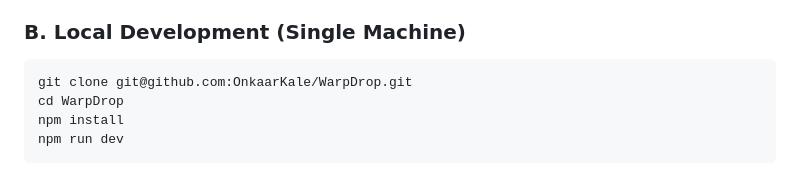
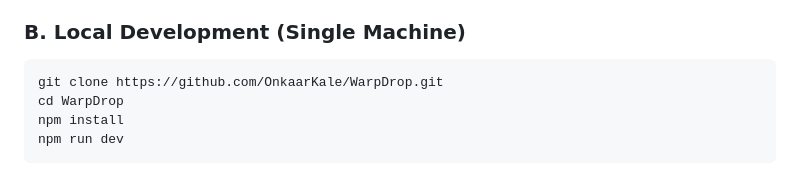
Before and after one commit to OnkaarKale/WarpDrop, a Markdown page: README.md, the part around the change. Rendered like a GitHub page.

Commit message:
docs: switch clone command to public HTTPS URL

````diff
--- a/README.md
+++ b/README.md
@@ -114,7 +114,7 @@ Open **[https://warpdrop-py9e.onrender.com/](https://warpdrop-py9e.onrender.com/
 
 ### B. Local Development (Single Machine)
 ```bash
-git clone git@github.com:OnkaarKale/WarpDrop.git
+git clone https://github.com/OnkaarKale/WarpDrop.git
 cd WarpDrop
 npm install
 npm run dev
````
